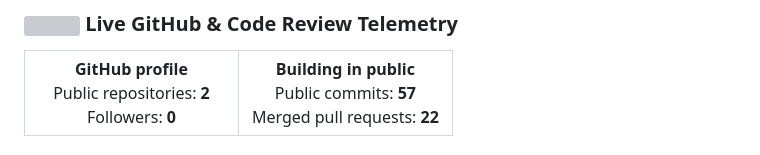
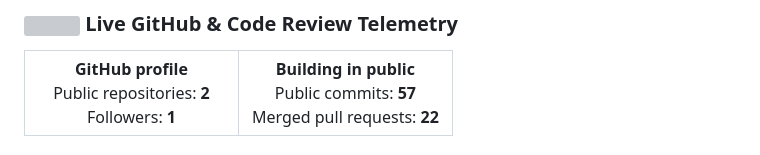
Before and after one commit to Anujbarwal/Anujbarwal, a Markdown page: README.md, the part around one of its changes. Rendered like a GitHub page; grey boxes are pictures that could not be loaded.

```diff
--- a/README.md
+++ b/README.md
@@ -70,7 +70,7 @@
     <td width="50%" align="center" valign="top">
       <strong>GitHub profile</strong><br>
       Public repositories: <strong>2</strong><br>
-      Followers: <strong>0</strong>
+      Followers: <strong>1</strong>
     </td>
     <td width="50%" align="center" valign="top">
       <strong>Building in public</strong><br>
```
Also changed, not shown: other parts of README.md (+1 -1 lines).
